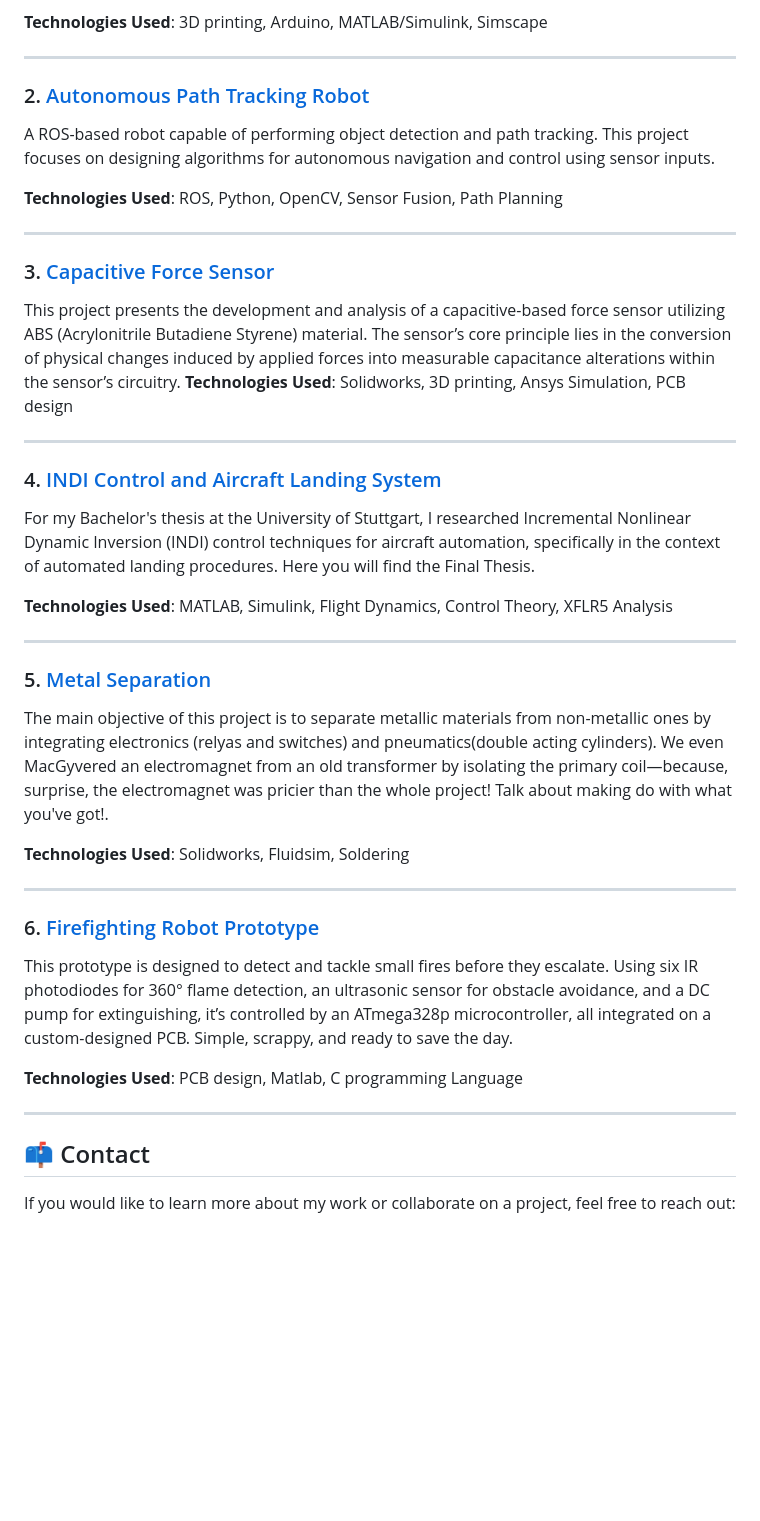
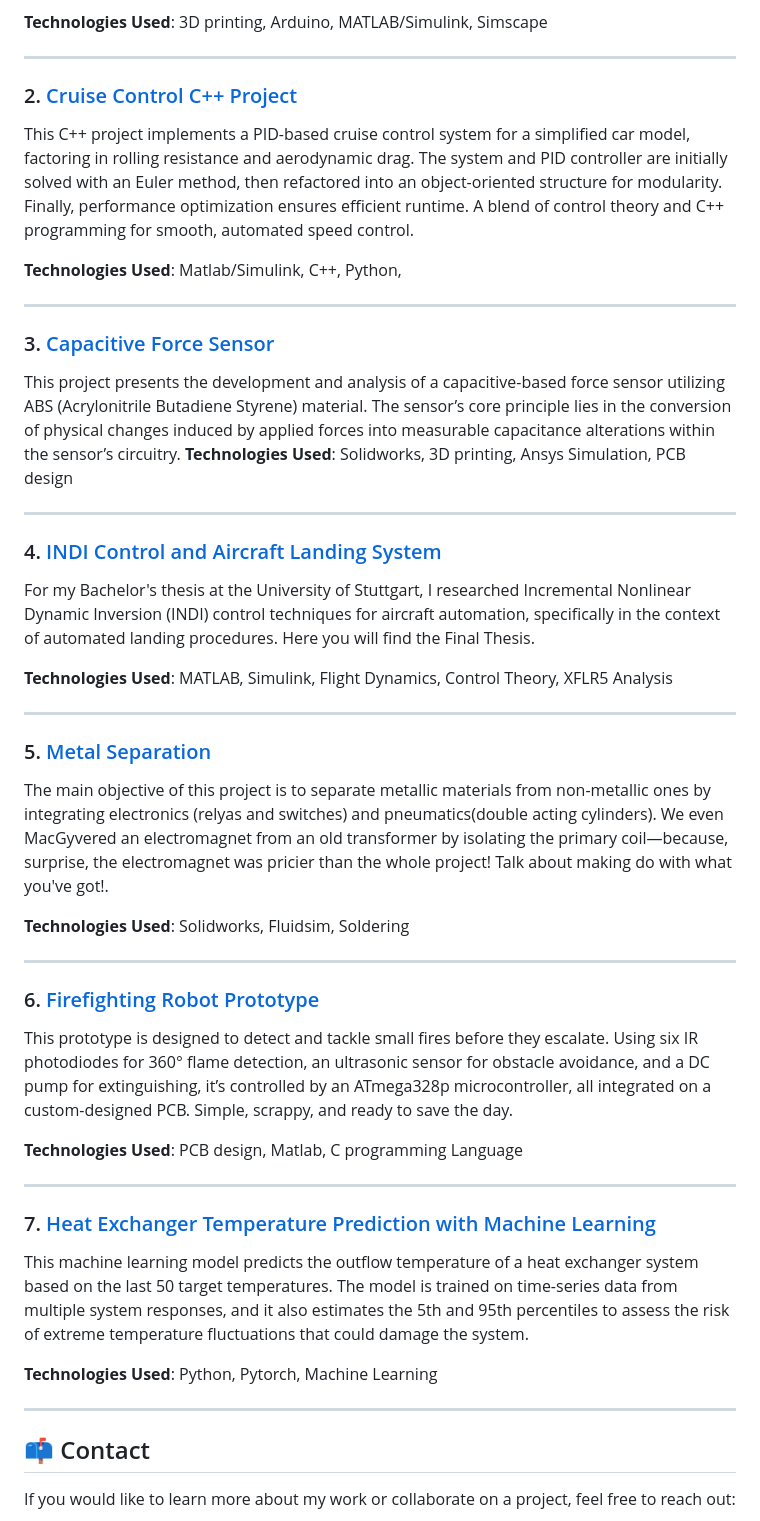
Before and after one commit to go52cay/salmaabass.github.io, a Markdown page: README.md, the part around the change printed below. Drawn GitHub-style; blank space fills up the shorter version.

```diff
--- a/README.md
+++ b/README.md
@@ -15,10 +15,10 @@ We developed a robotic arm designed to automate tooth brushing—offering a reli
 
 ---
 
-### 2. [Autonomous Path Tracking Robot](https://github.com/your-username/autonomous-path-tracking-robot)
-A ROS-based robot capable of performing object detection and path tracking. This project focuses on designing algorithms for autonomous navigation and control using sensor inputs.
+### 2. [Cruise Control C++ Project](https://github.com/go52cay/salmaabass.github.io/tree/main/Cruise%20Control%20C%2B%2B%20Project)
+This C++ project implements a PID-based cruise control system for a simplified car model, factoring in rolling resistance and aerodynamic drag. The system and PID controller are initially solved with an Euler method, then refactored into an object-oriented structure for modularity. Finally, performance optimization ensures efficient runtime. A blend of control theory and C++ programming for smooth, automated speed control.
 
-**Technologies Used**: ROS, Python, OpenCV, Sensor Fusion, Path Planning
+**Technologies Used**: Matlab/Simulink, C++, Python,
 
 ---
 
@@ -49,7 +49,13 @@ This prototype is designed to detect and tackle small fires before they escalate
 **Technologies Used**: PCB design, Matlab, C programming Language
 
 ---
+### 7. [Heat Exchanger Temperature Prediction with Machine Learning](https://github.com/your-username/pde-arena)
 
+This machine learning model predicts the outflow temperature of a heat exchanger system based on the last 50 target temperatures. The model is trained on time-series data from multiple system responses, and it also estimates the 5th and 95th percentiles to assess the risk of extreme temperature fluctuations that could damage the system.
+
+**Technologies Used**: Python, Pytorch, Machine Learning
+
+---
 
 ## 📫 Contact
 If you would like to learn more about my work or collaborate on a project, feel free to reach out:
```
Also changed, not shown: other parts of README.md (+4 -4 lines).
